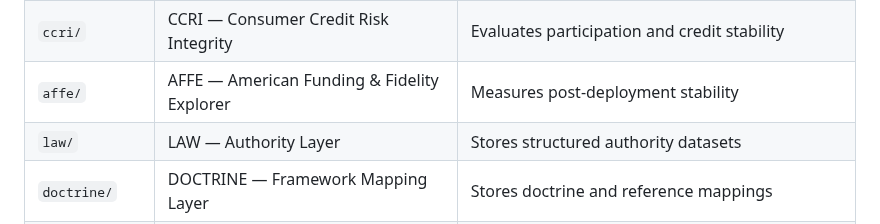
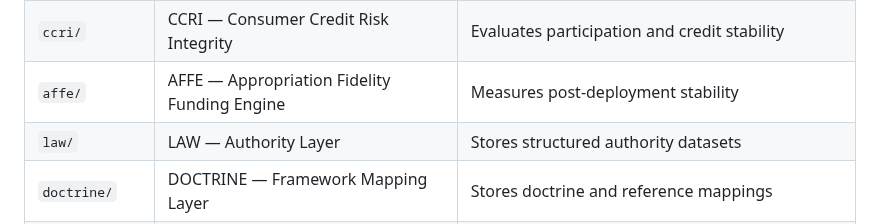
Before and after one commit to Terra610/abe---flag, a Markdown page: README.md, the part around the change. Rendered like a GitHub page.

Commit message:
Update AFFE description in README.md

```diff
--- a/README.md
+++ b/README.md
@@ -122,7 +122,7 @@ system/index.html
 | `rt/` | RT — Rebuild Together Engine | Deploys recovery capital into activation sectors |
 | `cff/` | CFF — Constitutional Funding Forensics | Analyzes funding flow and allocation structure |
 | `ccri/` | CCRI — Consumer Credit Risk Integrity | Evaluates participation and credit stability |
-| `affe/` | AFFE — American Funding & Fidelity Explorer | Measures post-deployment stability |
+| `affe/` | AFFE — Appropriation Fidelity Funding Engine | Measures post-deployment stability |
 | `law/` | LAW — Authority Layer | Stores structured authority datasets |
 | `doctrine/` | DOCTRINE — Framework Mapping Layer | Stores doctrine and reference mappings |
 | `learn/` | LEARN — Guided Engine Learning Interface | Explains system behavior and outputs |
```
